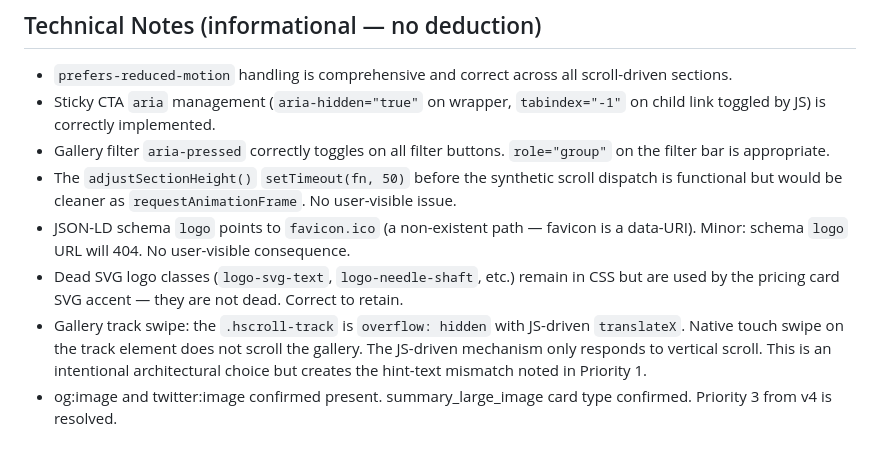
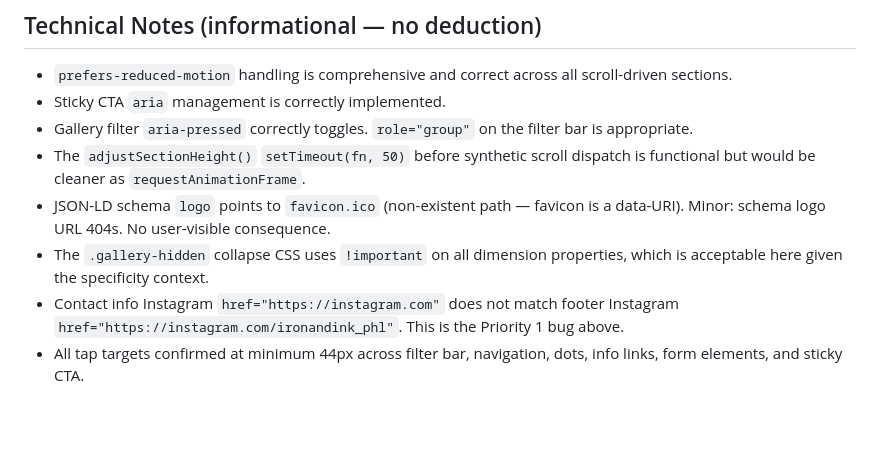
Before and after one commit to zed0minat0r/tattoo-site, a Markdown page: AUDIT.md, the part around one of its changes. Drawn GitHub-style; blank space fills up the shorter version.

```diff
--- a/AUDIT.md
+++ b/AUDIT.md
@@ -85,10 +86,10 @@ The Artists section is the most persuasive section on the site — the bios are
 
 ## Technical Notes (informational — no deduction)
 - `prefers-reduced-motion` handling is comprehensive and correct across all scroll-driven sections.
-- Sticky CTA `aria` management (`aria-hidden="true"` on wrapper, `tabindex="-1"` on child link toggled by JS) is correctly implemented.
-- Gallery filter `aria-pressed` correctly toggles on all filter buttons. `role="group"` on the filter bar is appropriate.
-- The `adjustSectionHeight()` `setTimeout(fn, 50)` before the synthetic scroll dispatch is functional but would be cleaner as `requestAnimationFrame`. No user-visible issue.
-- JSON-LD schema `logo` points to `favicon.ico` (a non-existent path — favicon is a data-URI). Minor: schema `logo` URL will 404. No user-visible consequence.
-- Dead SVG logo classes (`logo-svg-text`, `logo-needle-shaft`, etc.) remain in CSS but are used by the pricing card SVG accent — they are not dead. Correct to retain.
-- Gallery track swipe: the `.hscroll-track` is `overflow: hidden` with JS-driven `translateX`. Native touch swipe on the track element does not scroll the gallery. The JS-driven mechanism only responds to vertical scroll. This is an intentional architectural choice but creates the hint-text mismatch noted in Priority 1.
-- og:image and twitter:image confirmed present. summary_large_image card type confirmed. Priority 3 from v4 is resolved.
+- Sticky CTA `aria` management is correctly implemented.
+- Gallery filter `aria-pressed` correctly toggles. `role="group"` on the filter bar is appropriate.
+- The `adjustSectionHeight()` `setTimeout(fn, 50)` before synthetic scroll dispatch is functional but would be cleaner as `requestAnimationFrame`.
+- JSON-LD schema `logo` points to `favicon.ico` (non-existent path — favicon is a data-URI). Minor: schema logo URL 404s. No user-visible consequence.
+- The `.gallery-hidden` collapse CSS uses `!important` on all dimension properties, which is acceptable here given the specificity context.
+- Contact info Instagram `href="https://instagram.com"` does not match footer Instagram `href="https://instagram.com/ironandink_phl"`. This is the Priority 1 bug above.
+- All tap targets confirmed at minimum 44px across filter bar, navigation, dots, info links, form elements, and sticky CTA.
```
Also changed, not shown: other parts of AUDIT.md (+28 -27 lines).
